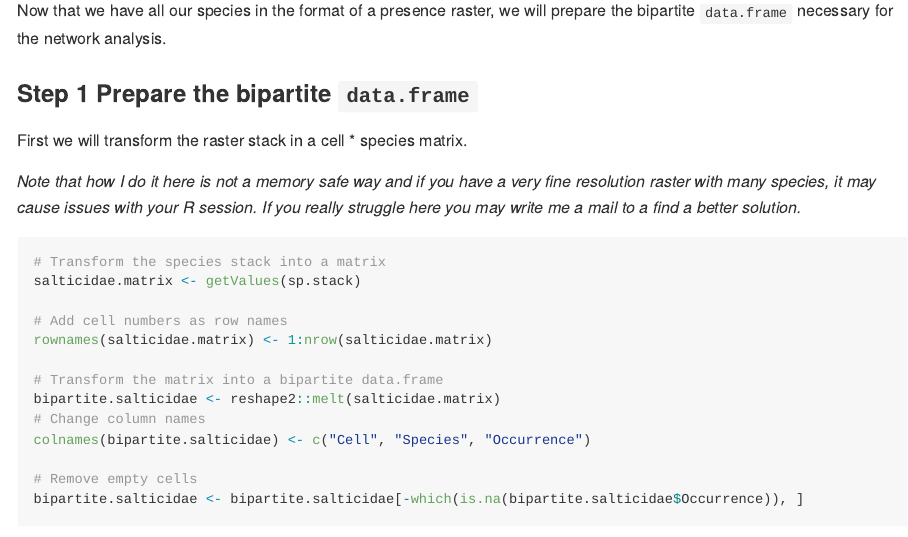
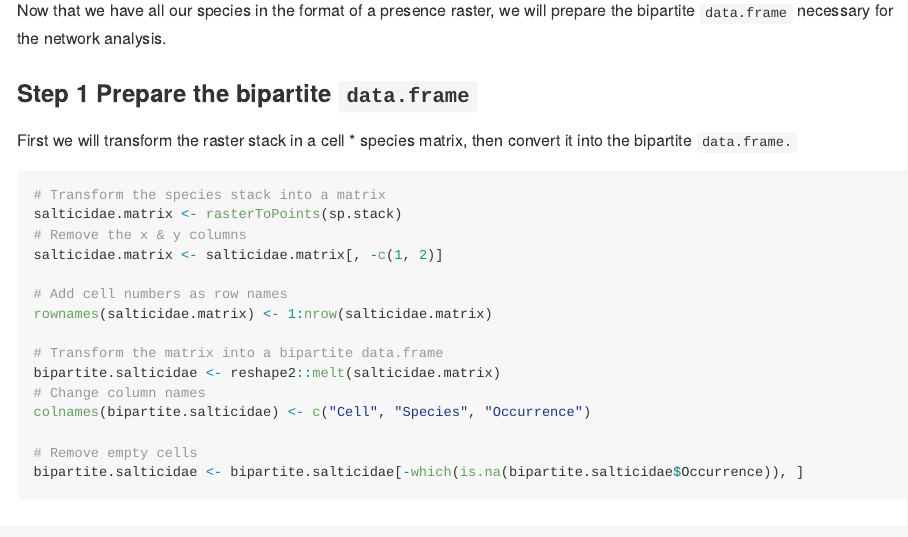
Before and after one commit to Farewe/biogeonetworks, an R Markdown document (Readme.Rmd): the page in a window 1100 px wide, from 3170 px down. The pictures show the output file Readme.md that the author committed with the source, drawn offline in the style of GitHub; long lines of code are wrapped.

Commit message:
Changed getValues to rasterToPoints to avoid memory issues

````diff
--- a/Readme.Rmd
+++ b/Readme.Rmd
@@ -662,14 +662,15 @@ prepare the bipartite `data.frame` necessary for the network analysis.
 
 ### Step 1 Prepare the bipartite `data.frame`
 
-First we will transform the raster stack in a cell * species matrix.
-
-*Note that how I do it here is not a memory safe way and if you have a very fine resolution raster with many species, it may cause issues with your R session. If you really struggle here you may write me a mail to a find a better solution.*
+First we will transform the raster stack in a cell * species matrix, then
+convert it into the bipartite `data.frame.`
 
 
 ```{r raster1, cache=TRUE}
 # Transform the species stack into a matrix
-salticidae.matrix <- getValues(sp.stack)
+salticidae.matrix <- rasterToPoints(sp.stack)
+# Remove the x & y columns
+salticidae.matrix <- salticidae.matrix[, -c(1, 2)]
 
 # Add cell numbers as row names
 rownames(salticidae.matrix) <- 1:nrow(salticidae.matrix)
````
Also changed, not shown: Readme.md.
